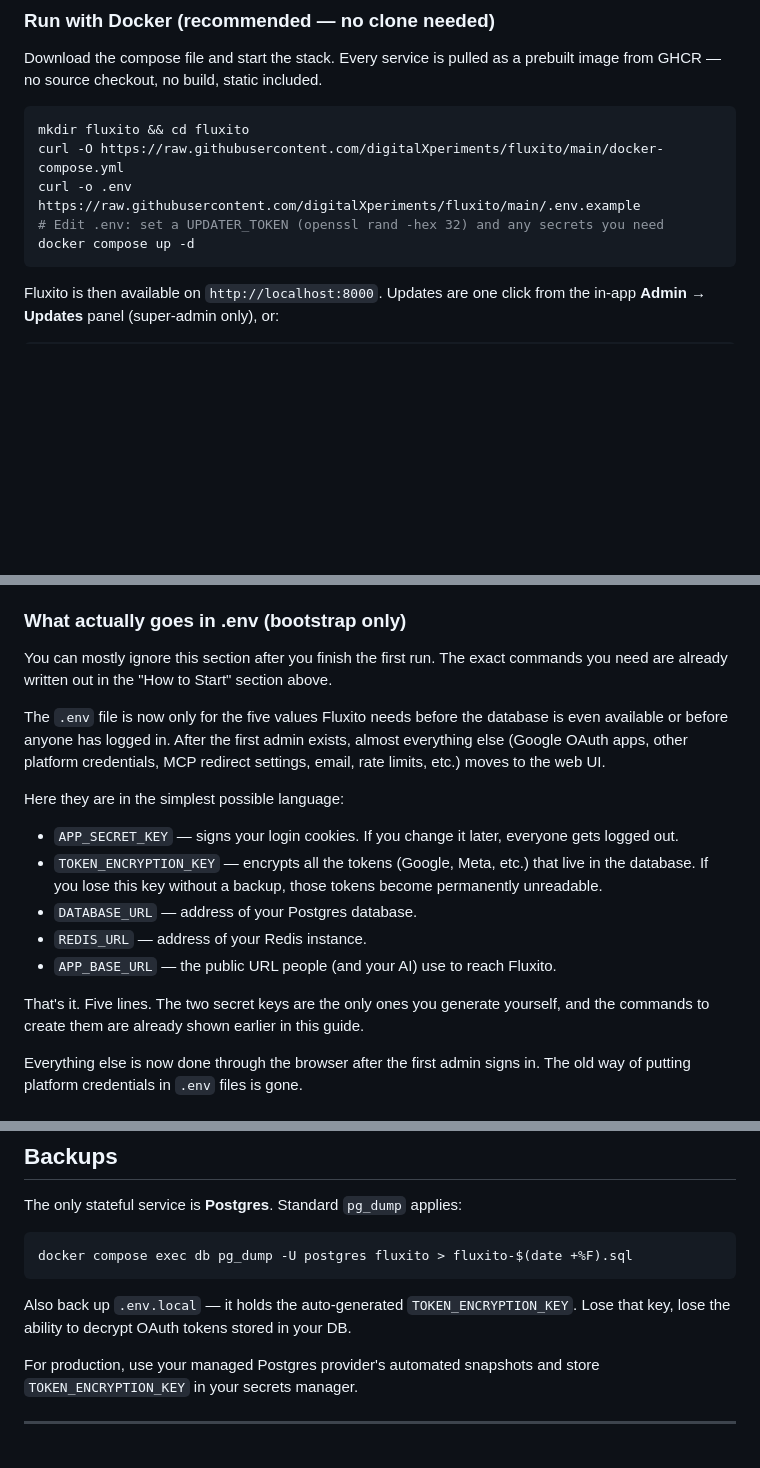
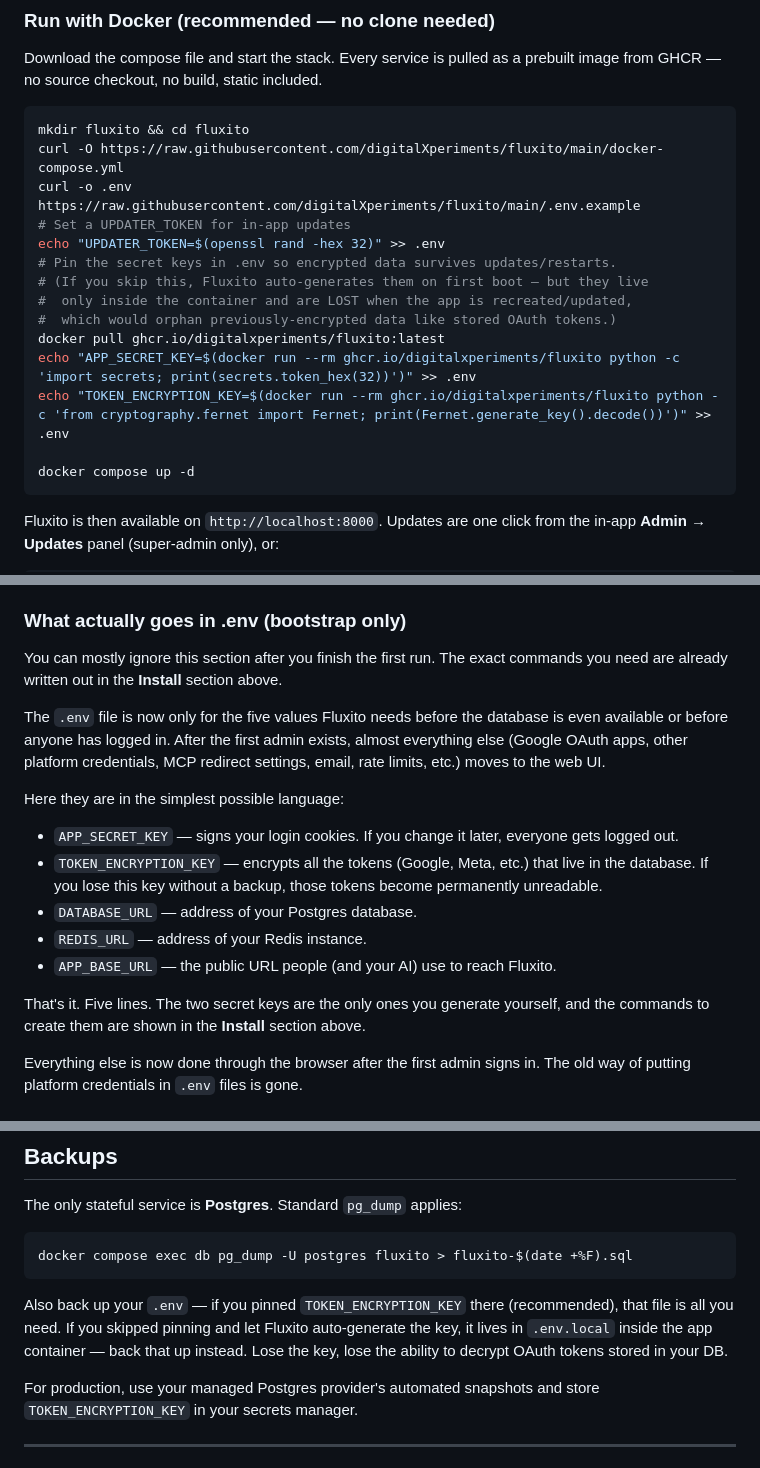
Before and after one commit to digitalXperiments/fluxito, a Markdown page: README.md, 3 parts joined by grey strips. GitHub-like rendering; blank space fills up the shorter version.

Commit message:
docs: pin encryption keys in .env for update durability; fix orphaned references
Co-Authored-By: Claude Sonnet 4.6 <noreply@anthropic.com>

````diff
--- a/README.md
+++ b/README.md
@@ -85,7 +85,16 @@ prebuilt image from GHCR — no source checkout, no build, static included.
 mkdir fluxito && cd fluxito
 curl -O https://raw.githubusercontent.com/digitalXperiments/fluxito/main/docker-compose.yml
 curl -o .env https://raw.githubusercontent.com/digitalXperiments/fluxito/main/.env.example
-# Edit .env: set a UPDATER_TOKEN (openssl rand -hex 32) and any secrets you need
+# Set a UPDATER_TOKEN for in-app updates
+echo "UPDATER_TOKEN=$(openssl rand -hex 32)" >> .env
+# Pin the secret keys in .env so encrypted data survives updates/restarts.
+# (If you skip this, Fluxito auto-generates them on first boot — but they live
+#  only inside the container and are LOST when the app is recreated/updated,
+#  which would orphan previously-encrypted data like stored OAuth tokens.)
+docker pull ghcr.io/digitalxperiments/fluxito:latest
+echo "APP_SECRET_KEY=$(docker run --rm ghcr.io/digitalxperiments/fluxito python -c 'import secrets; print(secrets.token_hex(32))')" >> .env
+echo "TOKEN_ENCRYPTION_KEY=$(docker run --rm ghcr.io/digitalxperiments/fluxito python -c 'from cryptography.fernet import Fernet; print(Fernet.generate_key().decode())')" >> .env
+
 docker compose up -d
 ```
 
@@ -242,7 +251,7 @@ Fluxito has two distinct configuration surfaces:
 
 ### What actually goes in .env (bootstrap only)
 
-You can mostly ignore this section after you finish the first run. The exact commands you need are already written out in the "How to Start" section above.
+You can mostly ignore this section after you finish the first run. The exact commands you need are already written out in the **Install** section above.
 
 The `.env` file is now only for the five values Fluxito needs before the database is even available or before anyone has logged in. After the first admin exists, almost everything else (Google OAuth apps, other platform credentials, MCP redirect settings, email, rate limits, etc.) moves to the web UI.
 
@@ -254,7 +263,7 @@ Here they are in the simplest possible language:
 - `REDIS_URL` — address of your Redis instance.
 - `APP_BASE_URL` — the public URL people (and your AI) use to reach Fluxito.
 
-That's it. Five lines. The two secret keys are the only ones you generate yourself, and the commands to create them are already shown earlier in this guide.
+That's it. Five lines. The two secret keys are the only ones you generate yourself, and the commands to create them are shown in the **Install** section above.
 
 Everything else is now done through the browser after the first admin signs in. The old way of putting platform credentials in `.env` files is gone.
 
@@ -387,7 +396,7 @@ The only stateful service is **Postgres**. Standard `pg_dump` applies:
 docker compose exec db pg_dump -U postgres fluxito > fluxito-$(date +%F).sql
 ```
 
-Also back up `.env.local` — it holds the auto-generated `TOKEN_ENCRYPTION_KEY`. Lose that key, lose the ability to decrypt OAuth tokens stored in your DB.
+Also back up your `.env` — if you pinned `TOKEN_ENCRYPTION_KEY` there (recommended), that file is all you need. If you skipped pinning and let Fluxito auto-generate the key, it lives in `.env.local` inside the app container — back that up instead. Lose the key, lose the ability to decrypt OAuth tokens stored in your DB.
 
 For production, use your managed Postgres provider's automated snapshots and store `TOKEN_ENCRYPTION_KEY` in your secrets manager.
 
````
